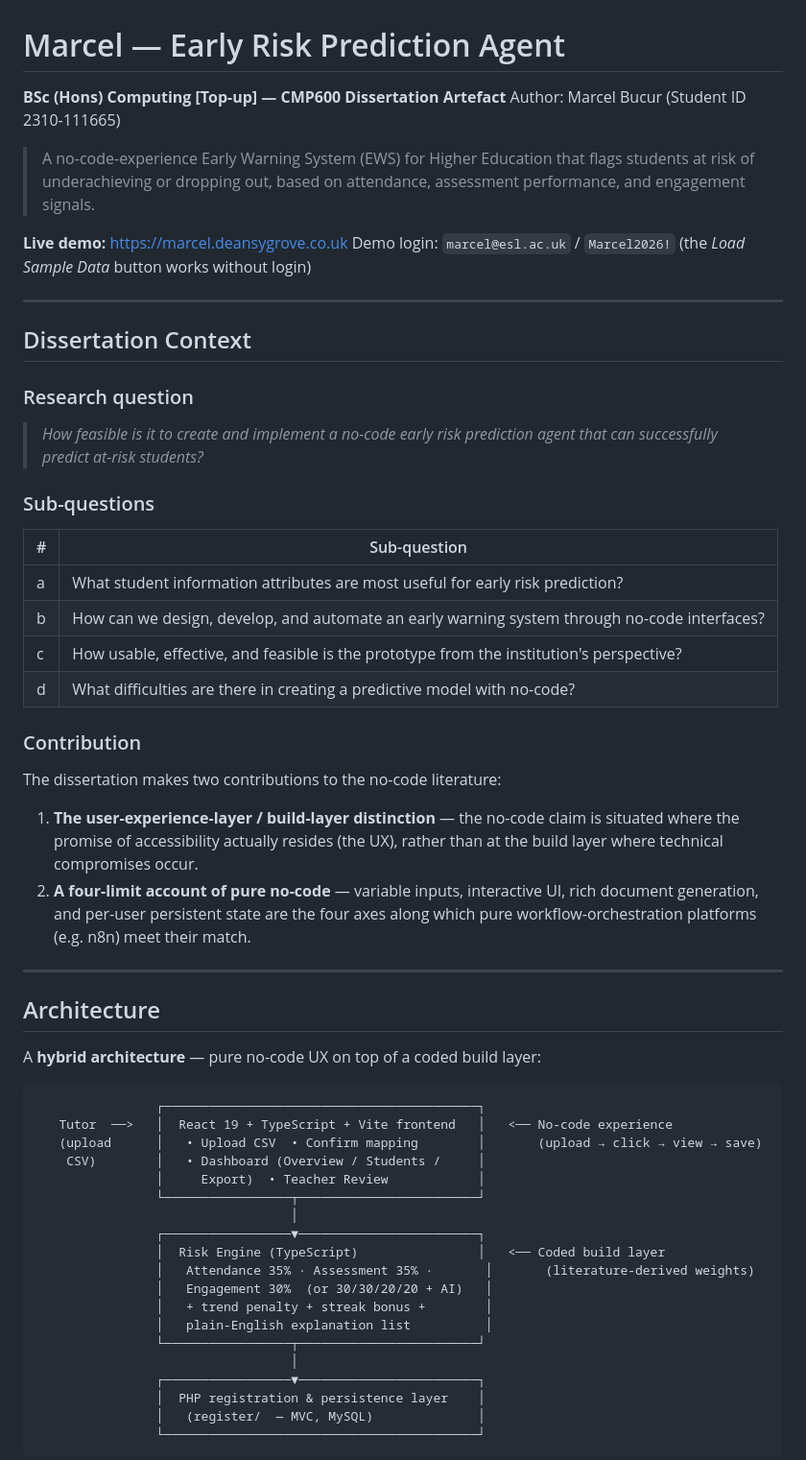
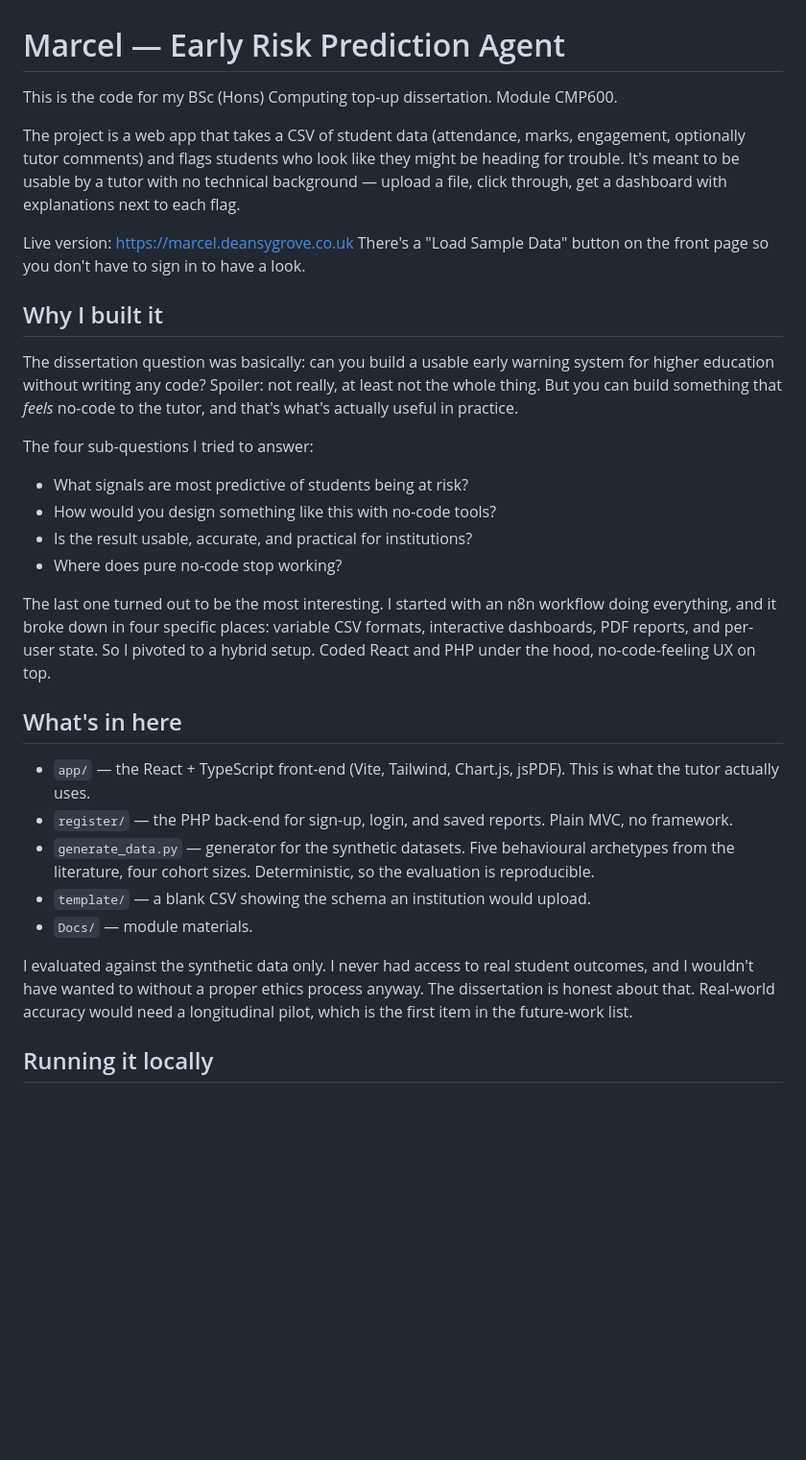
Before and after one commit to expertul76/Early-Risk-Prediction-Agent-BSc-Dissertation-CMP600-, a Markdown page: README.md, the part around one of its changes. Shown at 96% size. Drawn GitHub-style; blank space fills up the shorter version.

Commit message:
Rewrite README in a more natural first-person voice

````diff
--- a/README.md
+++ b/README.md
@@ -1,62 +1,34 @@
 # Marcel — Early Risk Prediction Agent
 
-**BSc (Hons) Computing [Top-up] — CMP600 Dissertation Artefact**
-Author: Marcel Bucur (Student ID 2310-111665)
+This is the code for my BSc (Hons) Computing top-up dissertation. Module CMP600.
 
-> A no-code-experience Early Warning System (EWS) for Higher Education that flags students at risk of underachieving or dropping out, based on attendance, assessment performance, and engagement signals.
+The project is a web app that takes a CSV of student data (attendance, marks, engagement, optionally tutor comments) and flags students who look like they might be heading for trouble. It's meant to be usable by a tutor with no technical background — upload a file, click through, get a dashboard with explanations next to each flag.
 
-**Live demo:** https://marcel.deansygrove.co.uk
-Demo login: `marcel@esl.ac.uk` / `Marcel2026!` (the *Load Sample Data* button works without login)
+Live version: https://marcel.deansygrove.co.uk
+There's a "Load Sample Data" button on the front page so you don't have to sign in to have a look.
 
----
+## Why I built it
 
-## Dissertation Context
+The dissertation question was basically: can you build a usable early warning system for higher education without writing any code? Spoiler: not really, at least not the whole thing. But you can build something that *feels* no-code to the tutor, and that's what's actually useful in practice.
 
-### Research question
+The four sub-questions I tried to answer:
 
-> *How feasible is it to create and implement a no-code early risk prediction agent that can successfully predict at-risk students?*
+- What signals are most predictive of students being at risk?
+- How would you design something like this with no-code tools?
+- Is the result usable, accurate, and practical for institutions?
+- Where does pure no-code stop working?
 
-### Sub-questions
+The last one turned out to be the most interesting. I started with an n8n workflow doing everything, and it broke down in four specific places: variable CSV formats, interactive dashboards, PDF reports, and per-user state. So I pivoted to a hybrid setup. Coded React and PHP under the hood, no-code-feeling UX on top.
 
-| # | Sub-question |
-|---|--------------|
-| a | What student information attributes are most useful for early risk prediction? |
-| b | How can we design, develop, and automate an early warning system through no-code interfaces? |
-| c | How usable, effective, and feasible is the prototype from the institution's perspective? |
-| d | What difficulties are there in creating a predictive model with no-code? |
+## What's in here
 
-### Contribution
+- `app/` — the React + TypeScript front-end (Vite, Tailwind, Chart.js, jsPDF). This is what the tutor actually uses.
+- `register/` — the PHP back-end for sign-up, login, and saved reports. Plain MVC, no framework.
+- `generate_data.py` — generator for the synthetic datasets. Five behavioural archetypes from the literature, four cohort sizes. Deterministic, so the evaluation is reproducible.
+- `template/` — a blank CSV showing the schema an institution would upload.
+- `Docs/` — module materials.
 
-The dissertation makes two contributions to the no-code literature:
+I evaluated against the synthetic data only. I never had access to real student outcomes, and I wouldn't have wanted to without a proper ethics process anyway. The dissertation is honest about that. Real-world accuracy would need a longitudinal pilot, which is the first item in the future-work list.
 
-1. **The user-experience-layer / build-layer distinction** — the no-code claim is situated where the promise of accessibility actually resides (the UX), rather than at the build layer where technical compromises occur.
-2. **A four-limit account of pure no-code** — variable inputs, interactive UI, rich document generation, and per-user persistent state are the four axes along which pure workflow-orchestration platforms (e.g. n8n) meet their match.
+## Running it locally
 
----
-
-## Architecture
-
-A **hybrid architecture** — pure no-code UX on top of a coded build layer:
-
-```
-                ┌──────────────────────────────────────────┐
-   Tutor  ──>   │  React 19 + TypeScript + Vite frontend   │   <── No-code experience
-   (upload      │   • Upload CSV  • Confirm mapping        │       (upload → click → view → save)
-    CSV)        │   • Dashboard (Overview / Students /     │
-                │     Export)  • Teacher Review            │
-                └─────────────────┬────────────────────────┘
-                                  │
-                ┌─────────────────▼────────────────────────┐
-                │  Risk Engine (TypeScript)                │   <── Coded build layer
-                │   Attendance 35% · Assessment 35% ·       │       (literature-derived weights)
-                │   Engagement 30%  (or 30/30/20/20 + AI)   │
-                │   + trend penalty + streak bonus +        │
-                │   plain-English explanation list          │
-                └─────────────────┬────────────────────────┘
-                                  │
-                ┌─────────────────▼────────────────────────┐
-                │  PHP registration & persistence layer    │
-                │   (register/  — MVC, MySQL)              │
-                └──────────────────────────────────────────┘
-```
-
````
Also changed, not shown: other parts of README.md (+57 -101 lines).
